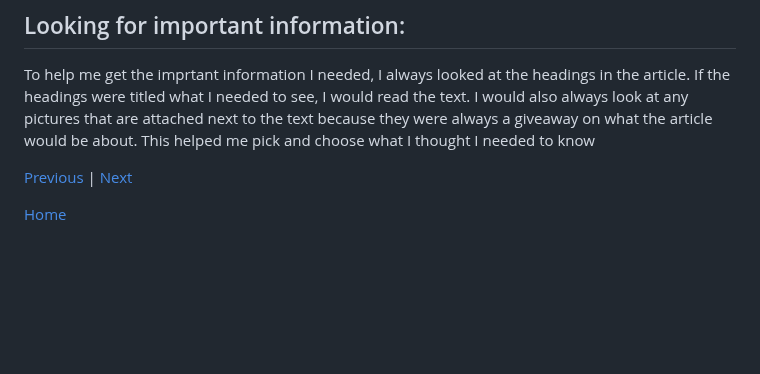
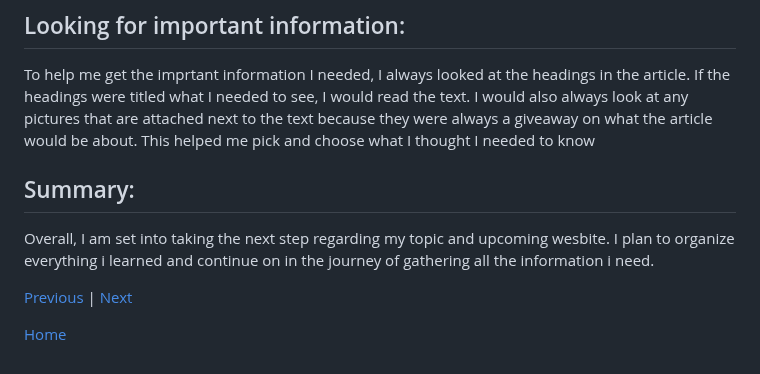
Before and after one commit to alaaa4255/sep10-freedom-project, a Markdown page: blog/entry02.md, the part around the change. Rendered like a GitHub page; blank space fills up the shorter version.

```diff
--- a/blog/entry02.md
+++ b/blog/entry02.md
@@ -19,6 +19,9 @@
 ## Looking for important information:
 <p> To help me get the imprtant information I needed, I always looked at the headings in the article. If the headings were titled what I needed to see, I would read the text. I would also always look at any pictures that are attached next to the text because they were always a giveaway on what the article would be about. This helped me pick and choose what I thought I needed to know </p>
 
+## Summary:
+<p> Overall, I am set into taking the next step regarding my topic and upcoming wesbite. I plan to organize everything i learned and continue on in the journey of gathering all the information i need.</p>
+
 
 
 
```
